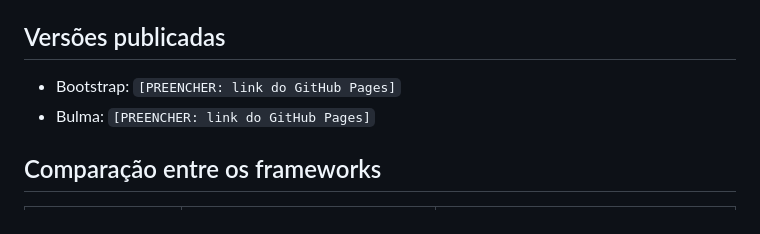
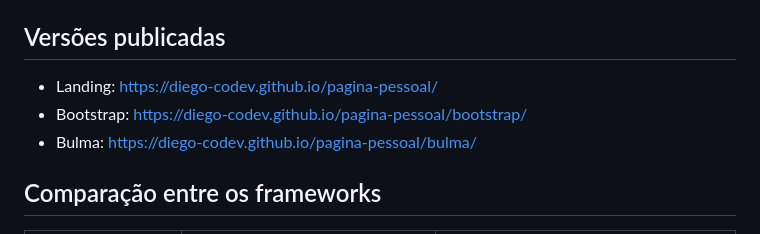
Before and after one commit to diego-codev/pagina-pessoal, a Markdown page: README.md, the part around the change. Drawn GitHub-style.

Commit message:
docs: adiciona links do GitHub Pages

```diff
--- a/README.md
+++ b/README.md
@@ -60,8 +60,9 @@ Depois acesse `http://localhost:8000` no navegador. A partir daí, os links da l
 
 ## Versões publicadas
 
-- Bootstrap: `[PREENCHER: link do GitHub Pages]`
-- Bulma: `[PREENCHER: link do GitHub Pages]`
+- Landing: https://diego-codev.github.io/pagina-pessoal/
+- Bootstrap: https://diego-codev.github.io/pagina-pessoal/bootstrap/
+- Bulma: https://diego-codev.github.io/pagina-pessoal/bulma/
 
 ## Comparação entre os frameworks
 
```
